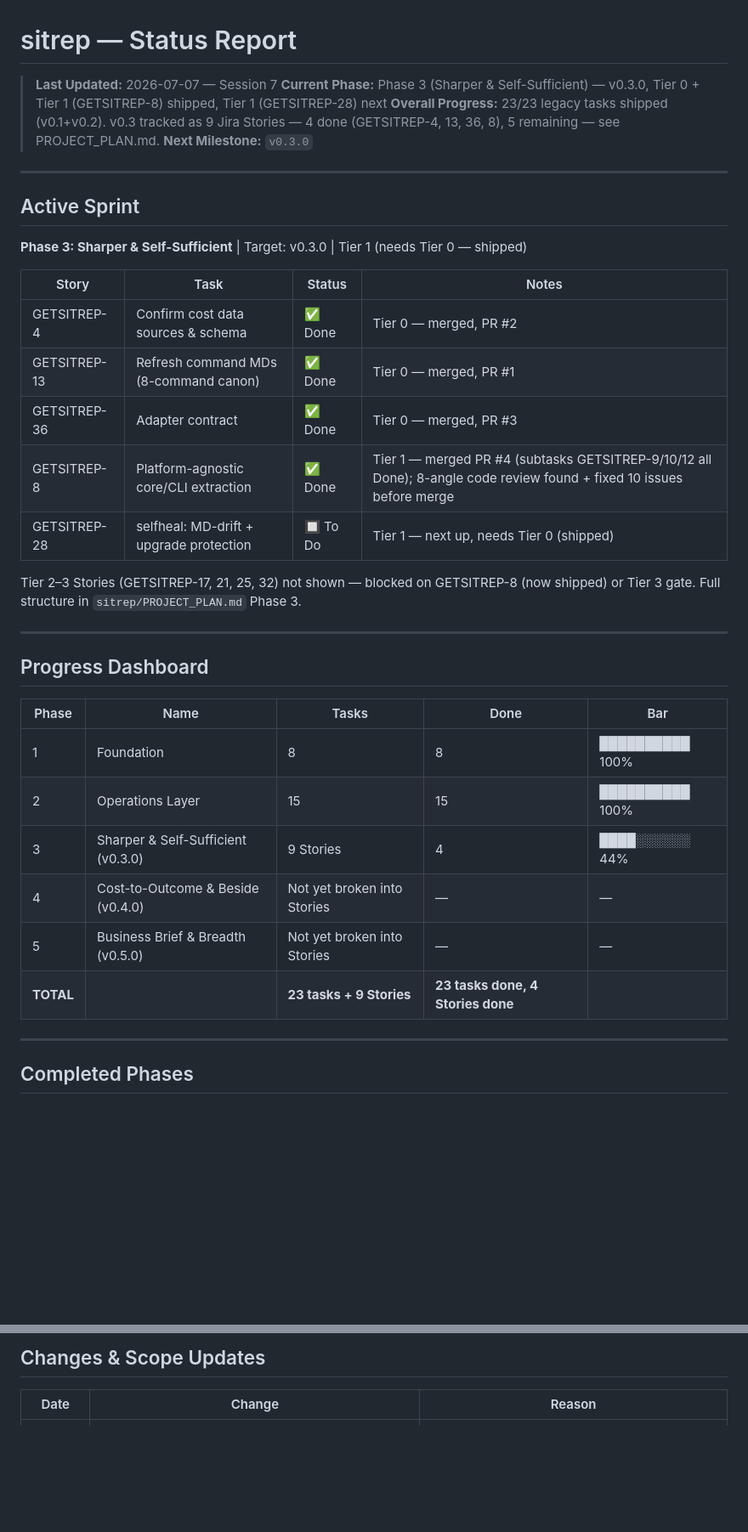
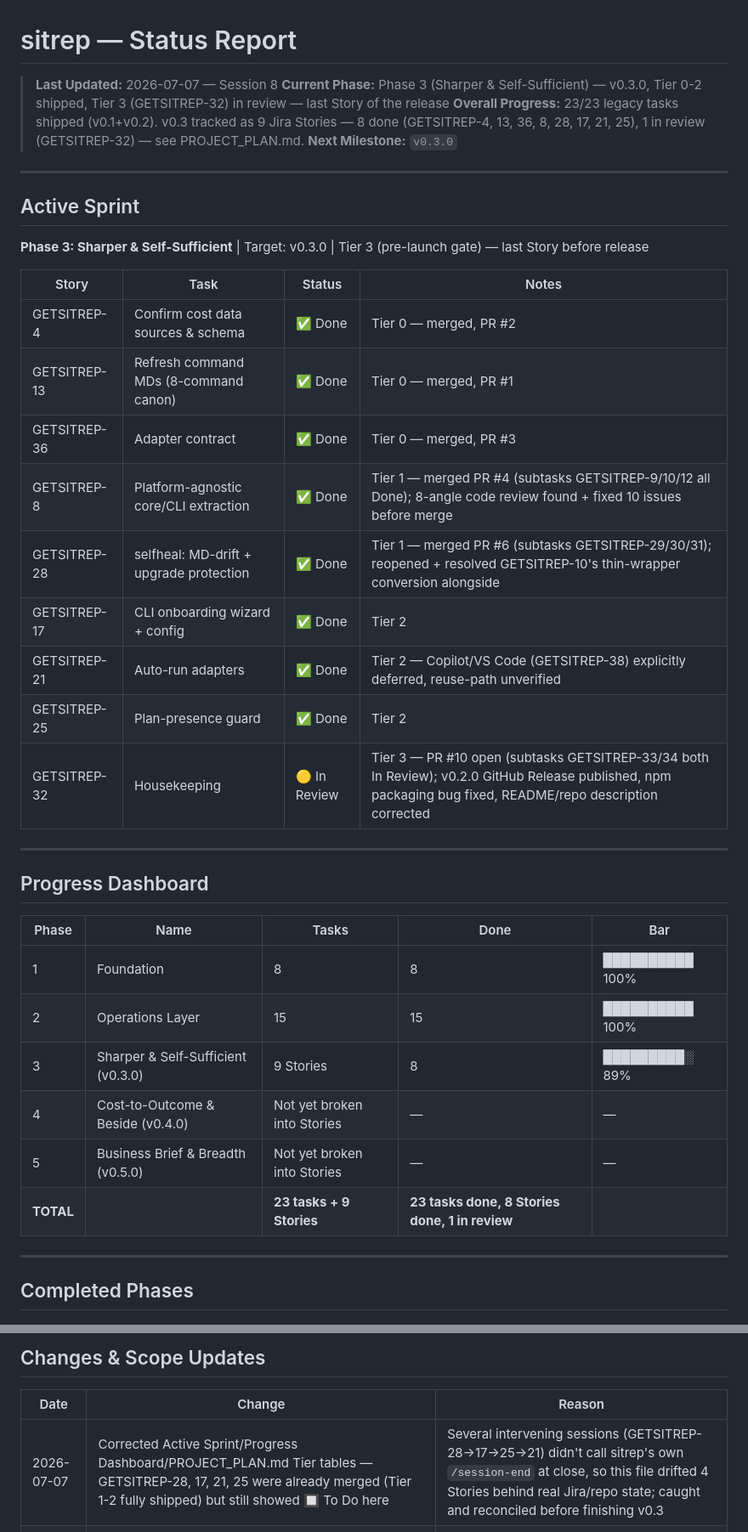
Before and after one commit to viitorohit/sitrep, a Markdown page: sitrep/STATUS_REPORT.md, 2 parts joined by grey strips. Shown at 85% size. GitHub-like rendering; blank space fills up the shorter version.

```diff
--- a/sitrep/STATUS_REPORT.md
+++ b/sitrep/STATUS_REPORT.md
@@ -1,15 +1,15 @@
 # sitrep — Status Report
 
-> **Last Updated:** 2026-07-07 — Session 7
-> **Current Phase:** Phase 3 (Sharper & Self-Sufficient) — v0.3.0, Tier 0 + Tier 1 (GETSITREP-8) shipped, Tier 1 (GETSITREP-28) next
-> **Overall Progress:** 23/23 legacy tasks shipped (v0.1+v0.2). v0.3 tracked as 9 Jira Stories — 4 done (GETSITREP-4, 13, 36, 8), 5 remaining — see PROJECT_PLAN.md.
+> **Last Updated:** 2026-07-07 — Session 8
+> **Current Phase:** Phase 3 (Sharper & Self-Sufficient) — v0.3.0, Tier 0-2 shipped, Tier 3 (GETSITREP-32) in review — last Story of the release
+> **Overall Progress:** 23/23 legacy tasks shipped (v0.1+v0.2). v0.3 tracked as 9 Jira Stories — 8 done (GETSITREP-4, 13, 36, 8, 28, 17, 21, 25), 1 in review (GETSITREP-32) — see PROJECT_PLAN.md.
 > **Next Milestone:** `v0.3.0`
 
 ---
 
 ## Active Sprint
 
-**Phase 3: Sharper & Self-Sufficient** | Target: v0.3.0 | Tier 1 (needs Tier 0 — shipped)
+**Phase 3: Sharper & Self-Sufficient** | Target: v0.3.0 | Tier 3 (pre-launch gate) — last Story before release
 
 | Story | Task | Status | Notes |
 |---|------|--------|-------|
@@ -17,9 +17,11 @@
 | GETSITREP-13 | Refresh command MDs (8-command canon) | ✅ Done | Tier 0 — merged, PR #1 |
 | GETSITREP-36 | Adapter contract | ✅ Done | Tier 0 — merged, PR #3 |
 | GETSITREP-8 | Platform-agnostic core/CLI extraction | ✅ Done | Tier 1 — merged PR #4 (subtasks GETSITREP-9/10/12 all Done); 8-angle code review found + fixed 10 issues before merge |
-| GETSITREP-28 | selfheal: MD-drift + upgrade protection | 🔲 To Do | Tier 1 — next up, needs Tier 0 (shipped) |
-
-Tier 2–3 Stories (GETSITREP-17, 21, 25, 32) not shown — blocked on GETSITREP-8 (now shipped) or Tier 3 gate. Full structure in `sitrep/PROJECT_PLAN.md` Phase 3.
+| GETSITREP-28 | selfheal: MD-drift + upgrade protection | ✅ Done | Tier 1 — merged PR #6 (subtasks GETSITREP-29/30/31); reopened + resolved GETSITREP-10's thin-wrapper conversion alongside |
+| GETSITREP-17 | CLI onboarding wizard + config | ✅ Done | Tier 2 |
+| GETSITREP-21 | Auto-run adapters | ✅ Done | Tier 2 — Copilot/VS Code (GETSITREP-38) explicitly deferred, reuse-path unverified |
+| GETSITREP-25 | Plan-presence guard | ✅ Done | Tier 2 |
+| GETSITREP-32 | Housekeeping | 🟡 In Review | Tier 3 — PR #10 open (subtasks GETSITREP-33/34 both In Review); v0.2.0 GitHub Release published, npm packaging bug fixed, README/repo description corrected |
 
 ---
 
@@ -29,10 +31,10 @@ Tier 2–3 Stories (GETSITREP-17, 21, 25, 32) not shown — blocked on GETSITREP
 |-------|------|-------|------|-----|
 | 1 | Foundation | 8 | 8 | ██████████ 100% |
 | 2 | Operations Layer | 15 | 15 | ██████████ 100% |
-| 3 | Sharper & Self-Sufficient (v0.3.0) | 9 Stories | 4 | ████░░░░░░ 44% |
+| 3 | Sharper & Self-Sufficient (v0.3.0) | 9 Stories | 8 | █████████░ 89% |
 | 4 | Cost-to-Outcome & Beside (v0.4.0) | Not yet broken into Stories | — | — |
 | 5 | Business Brief & Breadth (v0.5.0) | Not yet broken into Stories | — | — |
-| **TOTAL** | | **23 tasks + 9 Stories** | **23 tasks done, 4 Stories done** | |
+| **TOTAL** | | **23 tasks + 9 Stories** | **23 tasks done, 8 Stories done, 1 in review** | |
 
 ---
 
@@ -155,6 +157,7 @@ Tier 2–3 Stories (GETSITREP-17, 21, 25, 32) not shown — blocked on GETSITREP
 
 | Date | Change | Reason |
 |------|--------|--------|
+| 2026-07-07 | Corrected Active Sprint/Progress Dashboard/PROJECT_PLAN.md Tier tables — GETSITREP-28, 17, 21, 25 were already merged (Tier 1-2 fully shipped) but still showed 🔲 To Do here | Several intervening sessions (GETSITREP-28→17→25→21) didn't call sitrep's own `/session-end` at close, so this file drifted 4 Stories behind real Jira/repo state; caught and reconciled before finishing v0.3 |
 | 2026-07-06 | Corrected Active Sprint/Progress Dashboard — Tier 0 (GETSITREP-4/13/36) and GETSITREP-8 were already merged but still showed 🔲 To Do here | This file's own tracking had drifted from real Jira state across several sessions; caught during session-end |
 | 2026-07-06 | Added README.md "CLI (v0.3, in development)" section (PR #5) | GETSITREP-8's CLI merged to main; needed accurate usage docs. Full README reconciliation (npx claim, command count) stays GETSITREP-32's scope |
 | 2026-07-03 | Flipped PROJECT_PLAN.md roadmap source of truth to Jira (GETSITREP-1/2/3); replaced Phases 3-5's aspirational content with live Epic scope | Dogfood file was stale since 2026-04-06, predated the Jira roadmap entirely — CLAUDE.md v0.3 required reconciliation before new work |
```
Also changed, not shown: sitrep/PROJECT_PLAN.md (+8 -8 lines).
